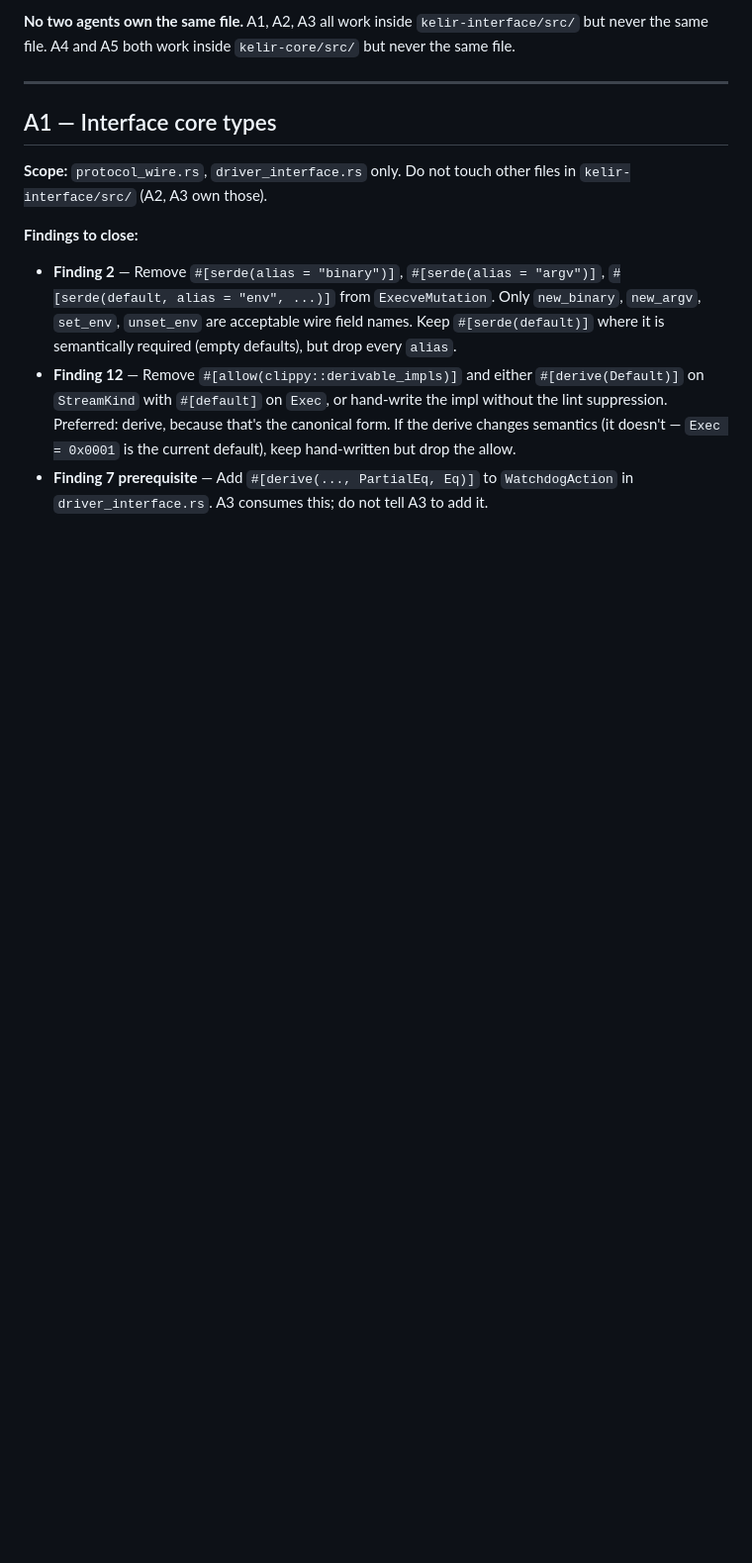
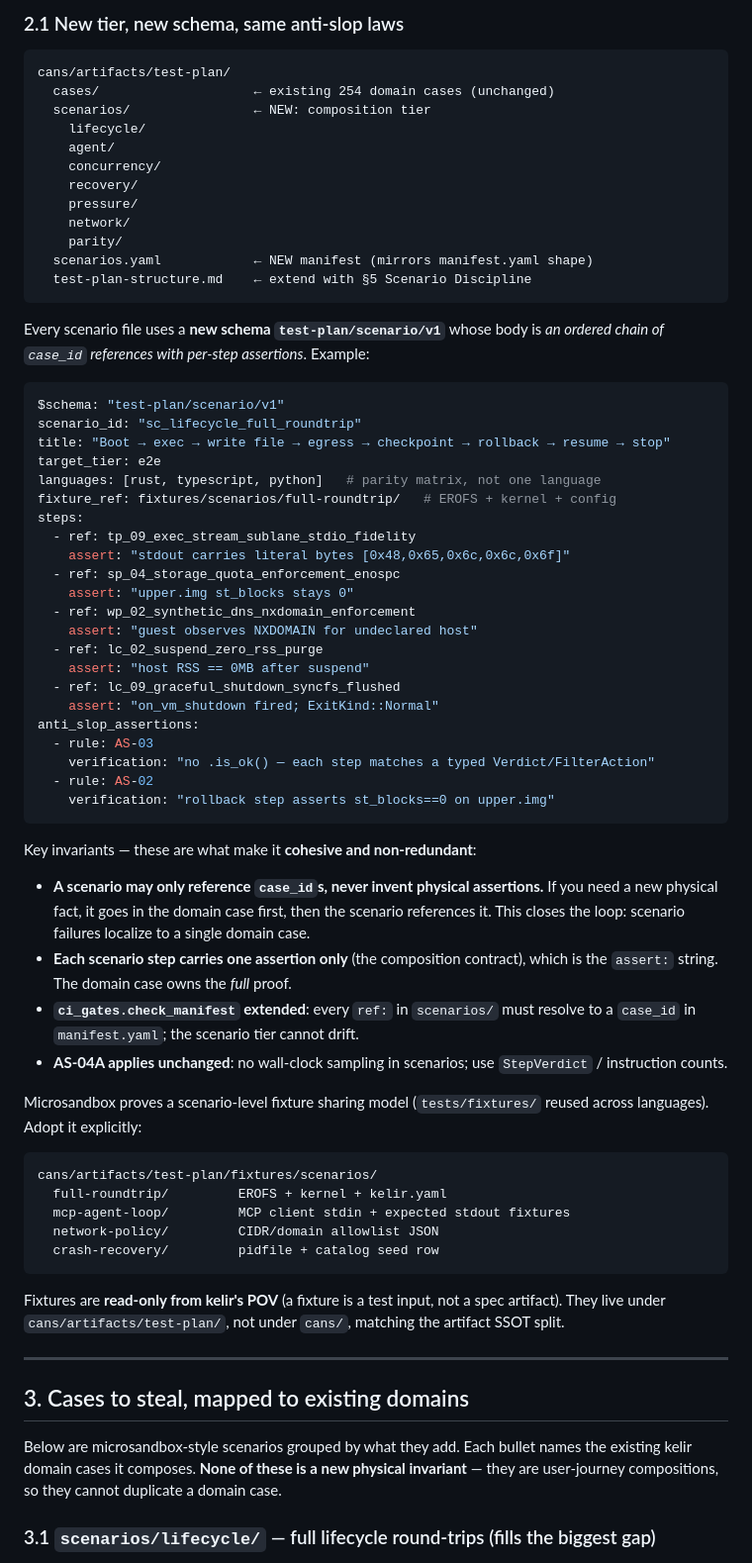
Before and after one commit to dalangHQ/kelir, a Markdown page: work-order-2.md, the part around one of its changes. Shown at 99% size. Drawn GitHub-style; blank space fills up the shorter version.

````diff
--- a/work-order-2.md
+++ b/work-order-2.md
@@ -49,14 +26,72 @@ If any grep produces output, the offending agent re-opens.
 
-**No two agents own the same file.** A1, A2, A3 all work inside `kelir-interface/src/` but never the same file. A4 and A5 both work inside `kelir-core/src/` but never the same file.
+### 2.1 New tier, new schema, same anti-slop laws
+
+```
+cans/artifacts/test-plan/
+  cases/                    ← existing 254 domain cases (unchanged)
+  scenarios/                ← NEW: composition tier
+    lifecycle/
+    agent/
+    concurrency/
+    recovery/
+    pressure/
+    network/
+    parity/
+  scenarios.yaml            ← NEW manifest (mirrors manifest.yaml shape)
+  test-plan-structure.md    ← extend with §5 Scenario Discipline
+```
+
+Every scenario file uses a **new schema `test-plan/scenario/v1`** whose body is *an ordered chain of `case_id` references with per-step assertions*. Example:
+
+```yaml
+$schema: "test-plan/scenario/v1"
+scenario_id: "sc_lifecycle_full_roundtrip"
+title: "Boot → exec → write file → egress → checkpoint → rollback → resume → stop"
+target_tier: e2e
+languages: [rust, typescript, python]   # parity matrix, not one language
+fixture_ref: fixtures/scenarios/full-roundtrip/   # EROFS + kernel + config
+steps:
+  - ref: tp_09_exec_stream_sublane_stdio_fidelity
+    assert: "stdout carries literal bytes [0x48,0x65,0x6c,0x6c,0x6f]"
+  - ref: sp_04_storage_quota_enforcement_enospc
+    assert: "upper.img st_blocks stays 0"
+  - ref: wp_02_synthetic_dns_nxdomain_enforcement
+    assert: "guest observes NXDOMAIN for undeclared host"
+  - ref: lc_02_suspend_zero_rss_purge
+    assert: "host RSS == 0MB after suspend"
+  - ref: lc_09_graceful_shutdown_syncfs_flushed
+    assert: "on_vm_shutdown fired; ExitKind::Normal"
+anti_slop_assertions:
+  - rule: AS-03
+    verification: "no .is_ok() — each step matches a typed Verdict/FilterAction"
+  - rule: AS-02
+    verification: "rollback step asserts st_blocks==0 on upper.img"
+```
+
+Key invariants — these are what make it **cohesive and non-redundant**:
+
+- **A scenario may only reference `case_id`s, never invent physical assertions.** If you need a new physical fact, it goes in the domain case first, then the scenario references it. This closes the loop: scenario failures localize to a single domain case.
+- **Each scenario step carries one assertion only** (the composition contract), which is the `assert:` string. The domain case owns the *full* proof.
+- **`ci_gates.check_manifest` extended**: every `ref:` in `scenarios/` must resolve to a `case_id` in `manifest.yaml`; the scenario tier cannot drift.
+- **AS-04A applies unchanged**: no wall-clock sampling in scenarios; use `StepVerdict` / instruction counts.
+
+Microsandbox proves a scenario-level fixture sharing model (`tests/fixtures/` reused across languages). Adopt it explicitly:
+
+```
+cans/artifacts/test-plan/fixtures/scenarios/
+  full-roundtrip/         EROFS + kernel + kelir.yaml
+  mcp-agent-loop/         MCP client stdin + expected stdout fixtures
+  network-policy/         CIDR/domain allowlist JSON
+  crash-recovery/         pidfile + catalog seed row
+```
+
+Fixtures are **read-only from kelir's POV** (a fixture is a test input, not a spec artifact). They live under `cans/artifacts/test-plan/`, not under `cans/`, matching the artifact SSOT split.
 
 ---
 
-## A1 — Interface core types
+## 3. Cases to steal, mapped to existing domains
 
-**Scope:** `protocol_wire.rs`, `driver_interface.rs` only. Do not touch other files in `kelir-interface/src/` (A2, A3 own those).
+Below are microsandbox-style scenarios grouped by what they add. Each bullet names the existing kelir domain cases it composes. **None of these is a new physical invariant** — they are user-journey compositions, so they cannot duplicate a domain case.
 
-**Findings to close:**
-- **Finding 2** — Remove `#[serde(alias = "binary")]`, `#[serde(alias = "argv")]`, `#[serde(default, alias = "env", ...)]` from `ExecveMutation`. Only `new_binary`, `new_argv`, `set_env`, `unset_env` are acceptable wire field names. Keep `#[serde(default)]` where it is semantically required (empty defaults), but drop every `alias`.
-- **Finding 12** — Remove `#[allow(clippy::derivable_impls)]` and either `#[derive(Default)]` on `StreamKind` with `#[default]` on `Exec`, or hand-write the impl without the lint suppression. Preferred: derive, because that's the canonical form. If the derive changes semantics (it doesn't — `Exec = 0x0001` is the current default), keep hand-written but drop the allow.
-- **Finding 7 prerequisite** — Add `#[derive(..., PartialEq, Eq)]` to `WatchdogAction` in `driver_interface.rs`. A3 consumes this; do not tell A3 to add it.
+### 3.1 `scenarios/lifecycle/` — full lifecycle round-trips (fills the biggest gap)
 
````
Also changed, not shown: other parts of work-order-2.md (+153 -115 lines).
